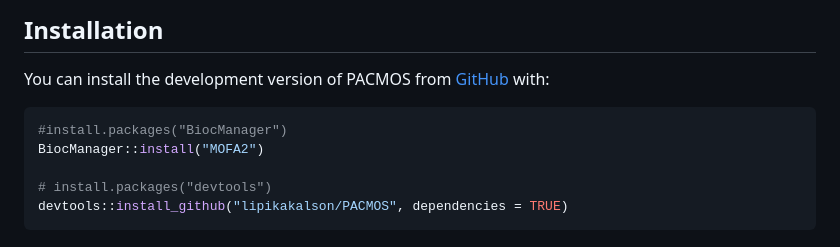
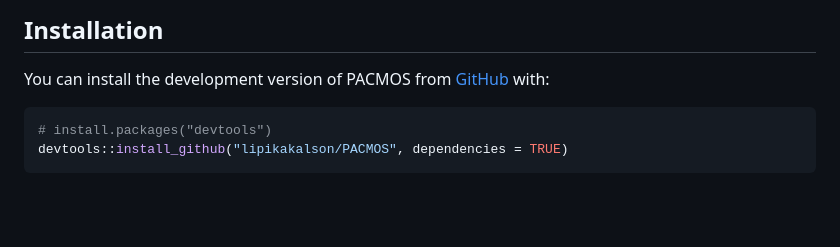
Before and after one commit to IARCbioinfo/PACMOS, a Markdown page: README.md, the part around the change. Rendered like a GitHub page; blank space fills up the shorter version.

````diff
--- a/README.md
+++ b/README.md
@@ -29,9 +29,6 @@ You can install the development version of PACMOS from
 [GitHub](https://github.com/) with:
 
 ``` r
-#install.packages("BiocManager")
-BiocManager::install("MOFA2")
-
 # install.packages("devtools")
 devtools::install_github("lipikakalson/PACMOS", dependencies = TRUE)
 ```
````
